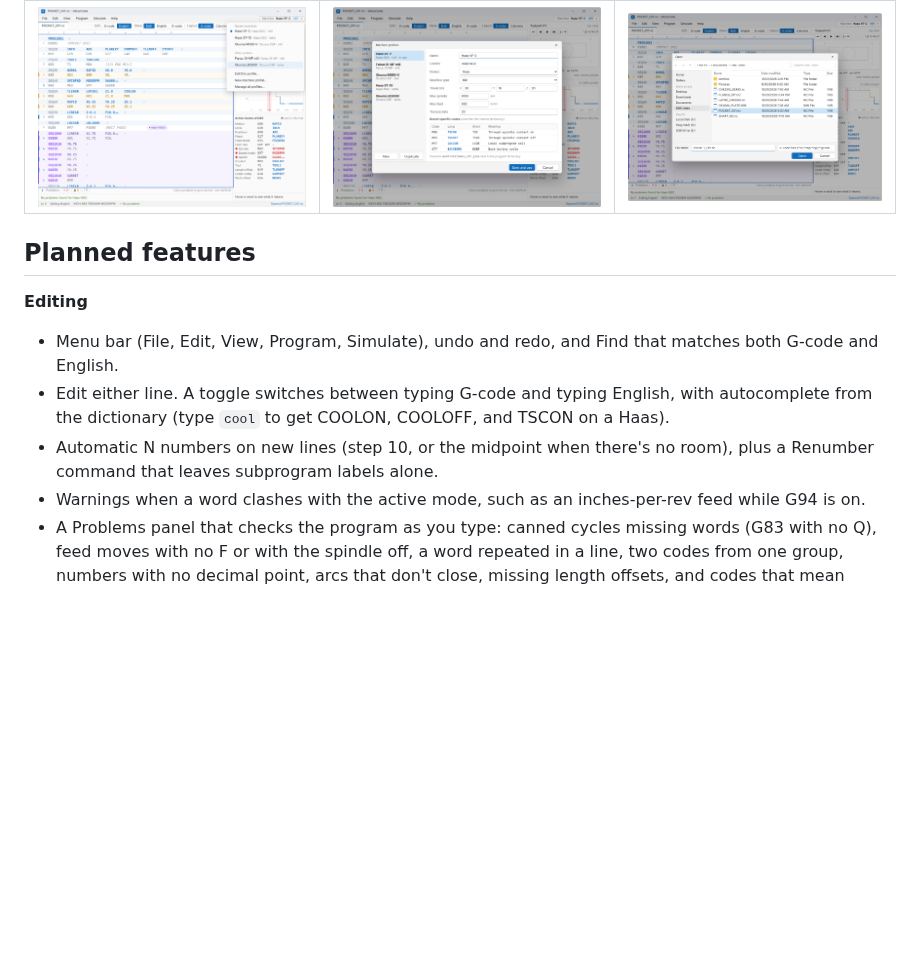
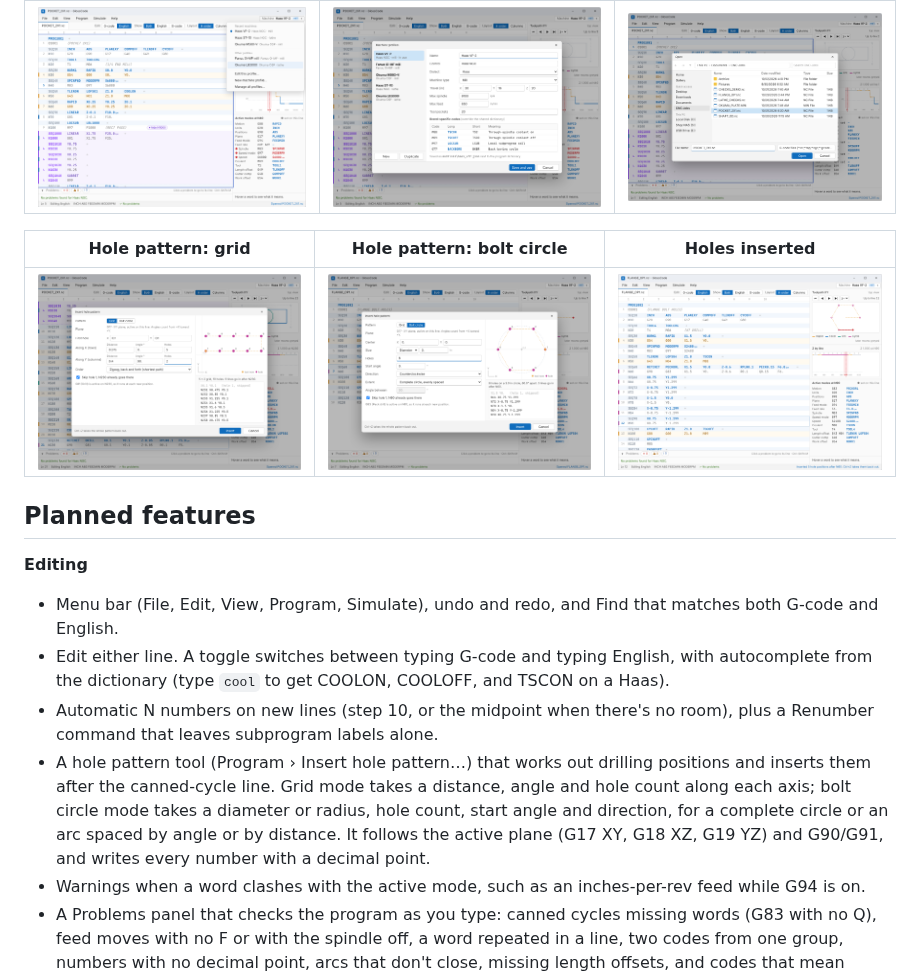
Before and after one commit to one-moment-please/glosscode, a Markdown page: README.md, the part around the change. GitHub-like rendering; pictures changed too: docs/images/hole-pattern-circle.png (added), docs/images/hole-pattern-grid.png (added), docs/images/hole-pattern-inserted.png (added); blank space fills up the shorter version.

Commit message:
Mockup: add a hole pattern tool for grids and bolt circles
Program › Insert hole pattern… works out drilling positions in the active
plane (G17 XY, G18 XZ, G19 YZ) and inserts one line per hole after the
selected canned-cycle line. Grid mode takes a distance, angle and hole
count along each axis. Bolt circle mode takes a diameter or radius, hole
count, start angle and direction, for a complete circle or an arc spaced
by angle, total angle or straight-line distance. A preview shows the
holes in order. Output follows G90/G91, writes lathe X as a diameter,
always has a decimal point, and gets N numbers that fit before the next
line. The tool lives in its own style and script blocks.

Co-Authored-By: Claude Opus 5.5 <noreply@anthropic.com>
Claude-Session: https://claude.ai/code/session_01DvnM2Bbs2VGAE1ATxHuaxn

```diff
--- a/README.md
+++ b/README.md
@@ -38,12 +38,17 @@ The English words come from a dictionary of consistent abbreviations ([`data/gco
 |---|---|---|
 | ![Machine picker](docs/images/machine-menu.png) | ![Machine profiles](docs/images/machine-profiles.png) | ![Open dialog](docs/images/native-open-dialog.png) |
 
+| Hole pattern: grid | Hole pattern: bolt circle | Holes inserted |
+|---|---|---|
+| ![Hole pattern grid](docs/images/hole-pattern-grid.png) | ![Hole pattern bolt circle](docs/images/hole-pattern-circle.png) | ![Holes inserted](docs/images/hole-pattern-inserted.png) |
+
 ## Planned features
 
 **Editing**
 - Menu bar (File, Edit, View, Program, Simulate), undo and redo, and Find that matches both G-code and English.
 - Edit either line. A toggle switches between typing G-code and typing English, with autocomplete from the dictionary (type `cool` to get COOLON, COOLOFF, and TSCON on a Haas).
 - Automatic N numbers on new lines (step 10, or the midpoint when there's no room), plus a Renumber command that leaves subprogram labels alone.
+- A hole pattern tool (Program › Insert hole pattern…) that works out drilling positions and inserts them after the canned-cycle line. Grid mode takes a distance, angle and hole count along each axis; bolt circle mode takes a diameter or radius, hole count, start angle and direction, for a complete circle or an arc spaced by angle or by distance. It follows the active plane (G17 XY, G18 XZ, G19 YZ) and G90/G91, and writes every number with a decimal point.
 - Warnings when a word clashes with the active mode, such as an inches-per-rev feed while G94 is on.
 - A Problems panel that checks the program as you type: canned cycles missing words (G83 with no Q), feed moves with no F or with the spindle off, a word repeated in a line, two codes from one group, numbers with no decimal point, arcs that don't close, missing length offsets, and codes that mean something else on the selected control (G54 on an Okuma). See [`docs/checks.md`](docs/checks.md).
 - Opens and saves through the standard system file dialog, and keeps each file's original line endings.
```
Also changed, not shown: docs/features.md (+1 -0 lines), 1 other file.
